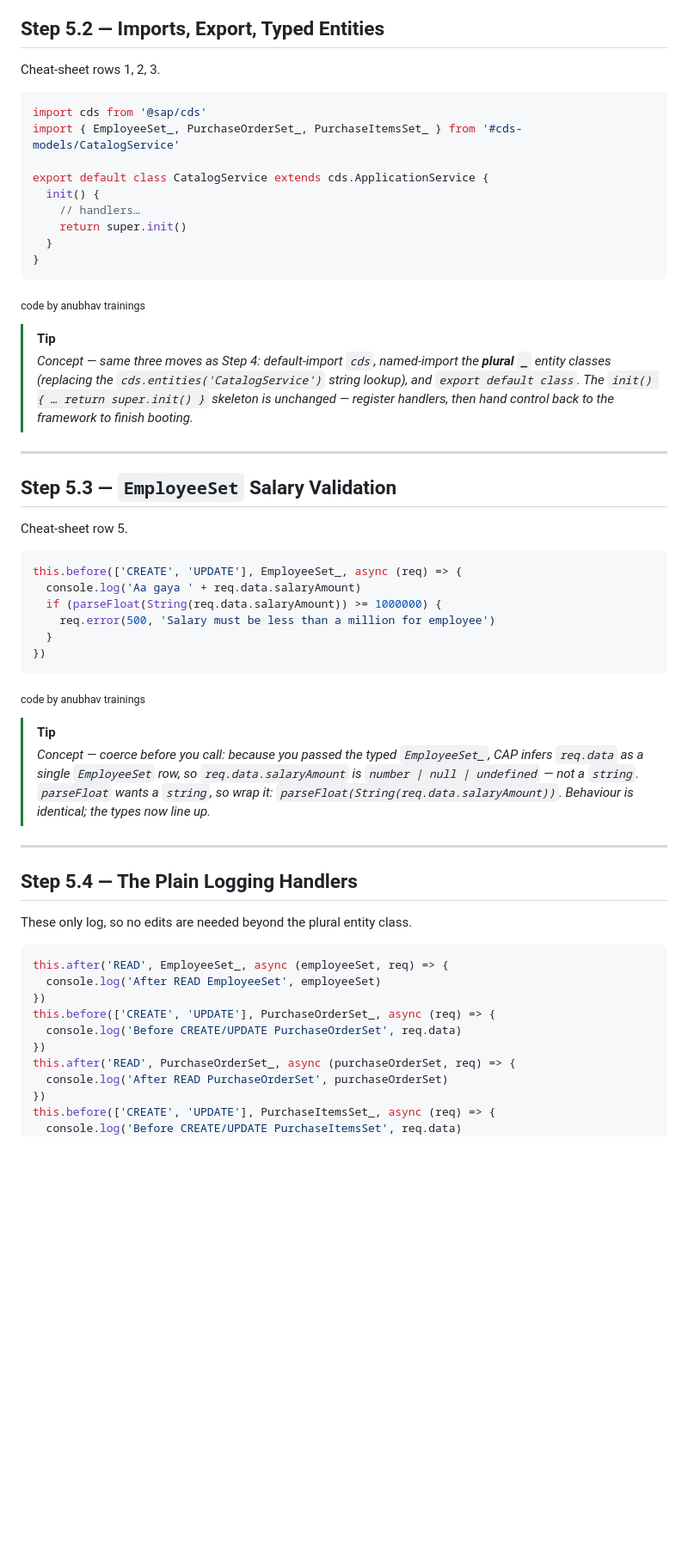
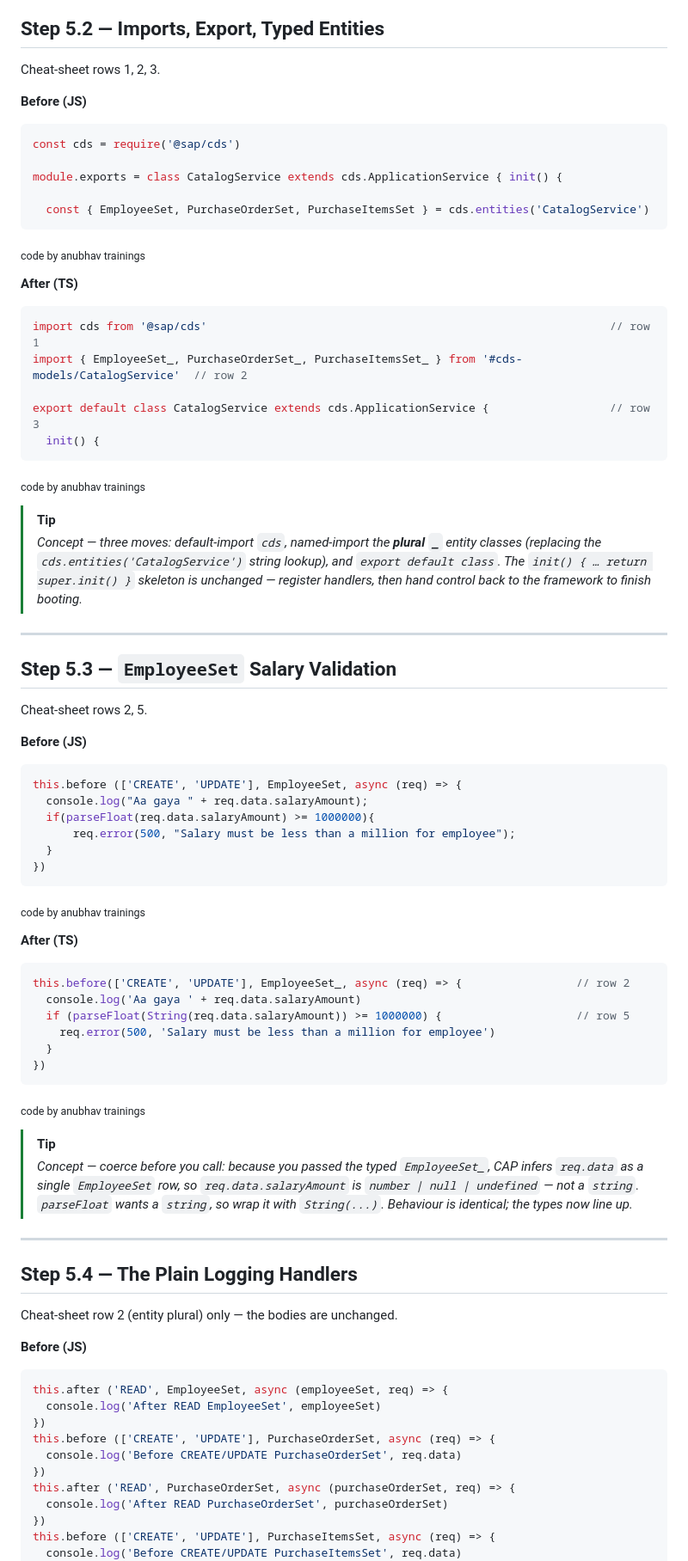
Before and after one commit to soyuztechnologies/typescript_training_capm, a Markdown page: Day 2/exercises/step5_migrate_catalogservice.md, the part around one of its changes. Shown at 86% size. GitHub-like rendering; blank space fills up the shorter version.

Commit message:
Auto bot updater Anubhav Trainings

````diff
--- a/Day 2/exercises/step5_migrate_catalogservice.md
+++ b/Day 2/exercises/step5_migrate_catalogservice.md
@@ -35,33 +37,54 @@ npx tsc --noEmit
 
 Cheat-sheet rows 1, 2, 3.
 
+**Before (JS)**
+```js
+const cds = require('@sap/cds')
+
+module.exports = class CatalogService extends cds.ApplicationService { init() {
+
+  const { EmployeeSet, PurchaseOrderSet, PurchaseItemsSet } = cds.entities('CatalogService')
+```
+
+<sub>code by anubhav trainings</sub>
+
+**After (TS)**
 ```ts
-import cds from '@sap/cds'
-import { EmployeeSet_, PurchaseOrderSet_, PurchaseItemsSet_ } from '#cds-models/CatalogService'
+import cds from '@sap/cds'                                                            // row 1
+import { EmployeeSet_, PurchaseOrderSet_, PurchaseItemsSet_ } from '#cds-models/CatalogService'  // row 2
 
-export default class CatalogService extends cds.ApplicationService {
+export default class CatalogService extends cds.ApplicationService {                  // row 3
   init() {
-    // handlers…
-    return super.init()
-  }
-}
 ```
 
 <sub>code by anubhav trainings</sub>
 
 > [!TIP]
-> *Concept — same three moves as Step 4: default-import `cds`, named-import the **plural `_`** entity classes (replacing the `cds.entities('CatalogService')` string lookup), and `export default class`. The `init() { … return super.init() }` skeleton is unchanged — register handlers, then hand control back to the framework to finish booting.*
+> *Concept — three moves: default-import `cds`, named-import the **plural `_`** entity classes (replacing the `cds.entities('CatalogService')` string lookup), and `export default class`. The `init() { … return super.init() }` skeleton is unchanged — register handlers, then hand control back to the framework to finish booting.*
 
 ---
 
 ## Step 5.3 — `EmployeeSet` Salary Validation
 
-Cheat-sheet row 5.
+Cheat-sheet rows 2, 5.
 
+**Before (JS)**
+```js
+this.before (['CREATE', 'UPDATE'], EmployeeSet, async (req) => {
+  console.log("Aa gaya " + req.data.salaryAmount);
+  if(parseFloat(req.data.salaryAmount) >= 1000000){
+      req.error(500, "Salary must be less than a million for employee");
+  }
+})
+```
+
+<sub>code by anubhav trainings</sub>
+
+**After (TS)**
 ```ts
-this.before(['CREATE', 'UPDATE'], EmployeeSet_, async (req) => {
+this.before(['CREATE', 'UPDATE'], EmployeeSet_, async (req) => {                 // row 2
   console.log('Aa gaya ' + req.data.salaryAmount)
-  if (parseFloat(String(req.data.salaryAmount)) >= 1000000) {
+  if (parseFloat(String(req.data.salaryAmount)) >= 1000000) {                    // row 5
     req.error(500, 'Salary must be less than a million for employee')
   }
 })
@@ -70,24 +93,25 @@ this.before(['CREATE', 'UPDATE'], EmployeeSet_, async (req) => {
 <sub>code by anubhav trainings</sub>
 
 > [!TIP]
-> *Concept — coerce before you call: because you passed the typed `EmployeeSet_`, CAP infers `req.data` as a single `EmployeeSet` row, so `req.data.salaryAmount` is `number | null | undefined` — not a `string`. `parseFloat` wants a `string`, so wrap it: `parseFloat(String(req.data.salaryAmount))`. Behaviour is identical; the types now line up.*
+> *Concept — coerce before you call: because you passed the typed `EmployeeSet_`, CAP infers `req.data` as a single `EmployeeSet` row, so `req.data.salaryAmount` is `number | null | undefined` — not a `string`. `parseFloat` wants a `string`, so wrap it with `String(...)`. Behaviour is identical; the types now line up.*
 
 ---
 
 ## Step 5.4 — The Plain Logging Handlers
 
-These only log, so no edits are needed beyond the plural entity class.
+Cheat-sheet row 2 (entity plural) only — the bodies are unchanged.
 
-```ts
-this.after('READ', EmployeeSet_, async (employeeSet, req) => {
+**Before (JS)**
+```js
+this.after ('READ', EmployeeSet, async (employeeSet, req) => {
   console.log('After READ EmployeeSet', employeeSet)
 })
-this.before(['CREATE', 'UPDATE'], PurchaseOrderSet_, async (req) => {
+this.before (['CREATE', 'UPDATE'], PurchaseOrderSet, async (req) => {
   console.log('Before CREATE/UPDATE PurchaseOrderSet', req.data)
 })
-this.after('READ', PurchaseOrderSet_, async (purchaseOrderSet, req) => {
+this.after ('READ', PurchaseOrderSet, async (purchaseOrderSet, req) => {
   console.log('After READ PurchaseOrderSet', purchaseOrderSet)
 })
-this.before(['CREATE', 'UPDATE'], PurchaseItemsSet_, async (req) => {
+this.before (['CREATE', 'UPDATE'], PurchaseItemsSet, async (req) => {
   console.log('Before CREATE/UPDATE PurchaseItemsSet', req.data)
 })
````
Also changed, not shown: other parts of Day 2/exercises/step5_migrate_catalogservice.md (+123 -39 lines), Day 2/exercises/step4_migrate_cap_cdsservice_o.md (deleted, +0 -323 lines).
